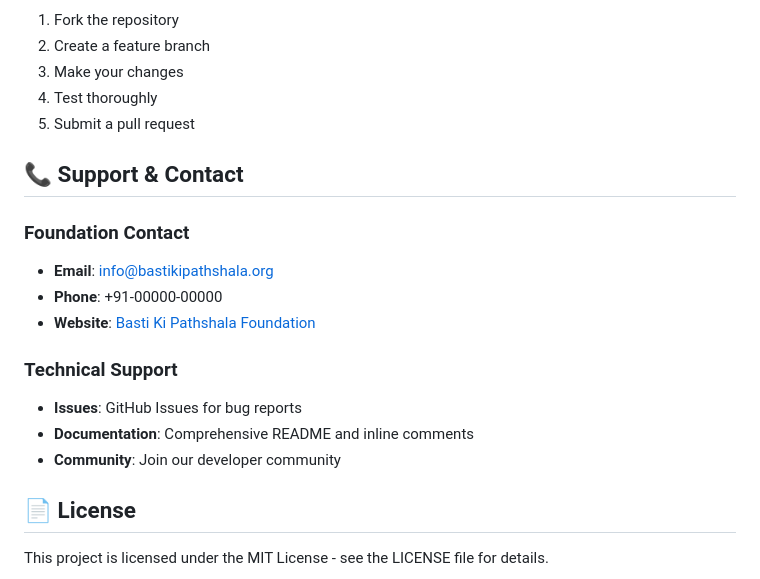
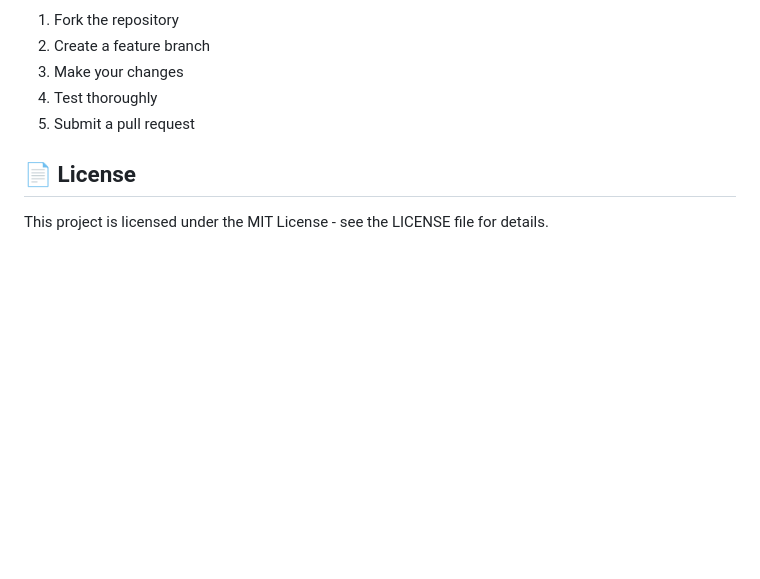
Before and after one commit to developer-yashgupta/Basti-Ki-Pathshala-Foundation, a Markdown page: README.md, the part around the change. Rendered like a GitHub page; blank space fills up the shorter version.

Commit message:
Updated README
Removed support and contact information from README.

```diff
--- a/README.md
+++ b/README.md
@@ -264,18 +264,6 @@ basti-ki-pathshala/
 4. Test thoroughly
 5. Submit a pull request
 
-## 📞 Support & Contact
-
-### **Foundation Contact**
-- **Email**: info@bastikipathshala.org
-- **Phone**: +91-00000-00000
-- **Website**: [Basti Ki Pathshala Foundation](http://localhost:3000)
-
-### **Technical Support**
-- **Issues**: GitHub Issues for bug reports
-- **Documentation**: Comprehensive README and inline comments
-- **Community**: Join our developer community
-
 ## 📄 License
 
 This project is licensed under the MIT License - see the LICENSE file for details.
```
